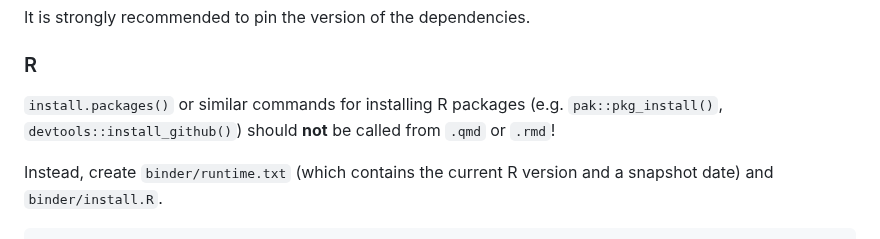
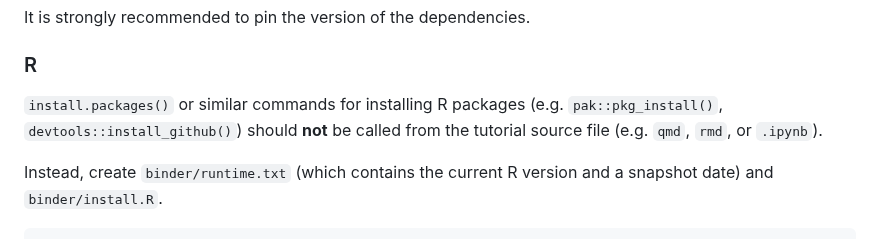
Before and after one commit to GESIS-Methods-Hub/guidelines-for-tutorials, a Markdown page: README.md, the part around the change. Rendered like a GitHub page.

Commit message:
Avoid calling install.packages() from .ipynb

```diff
--- a/README.md
+++ b/README.md
@@ -48,7 +48,7 @@ It is strongly recommended to pin the version of the dependencies.
 
 ### R
 
-`install.packages()` or similar commands for installing R packages (e.g. `pak::pkg_install()`, `devtools::install_github()`) should **not** be called from `.qmd` or `.rmd`!
+`install.packages()` or similar commands for installing R packages (e.g. `pak::pkg_install()`, `devtools::install_github()`) should **not** be called from the tutorial source file (e.g. `qmd`, `rmd`, or `.ipynb`).
 
 Instead, create `binder/runtime.txt` (which contains the current R version and a snapshot date) and `binder/install.R`.
 
```
